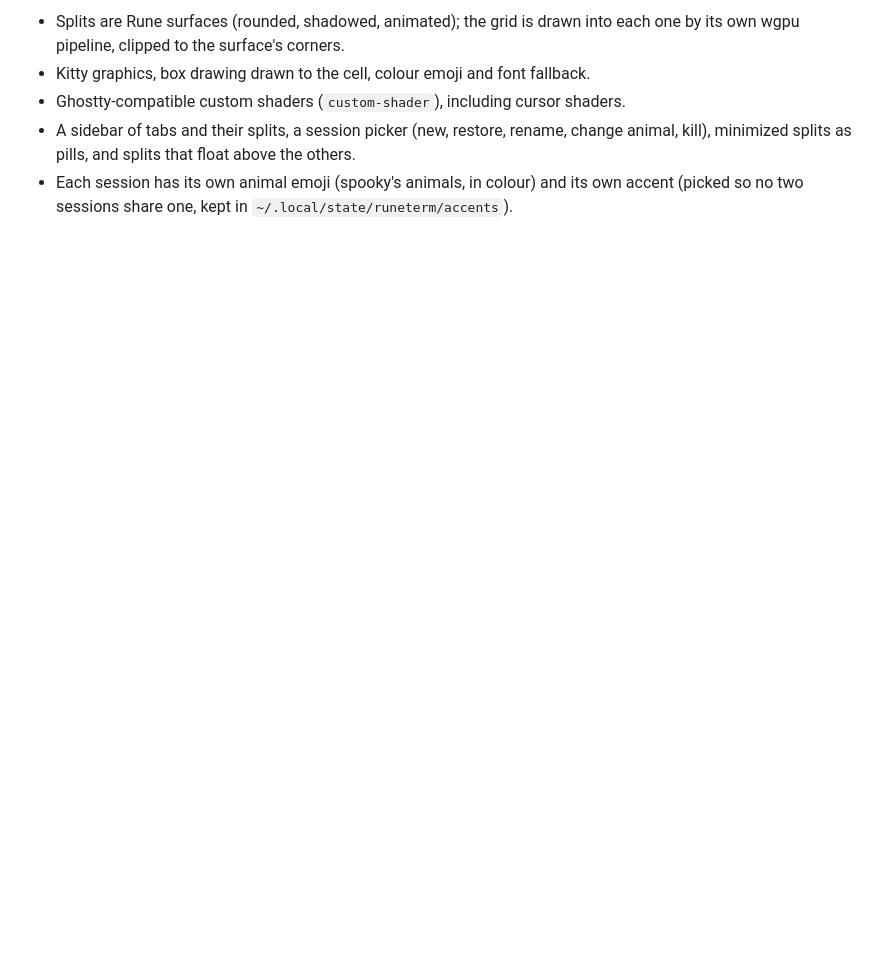
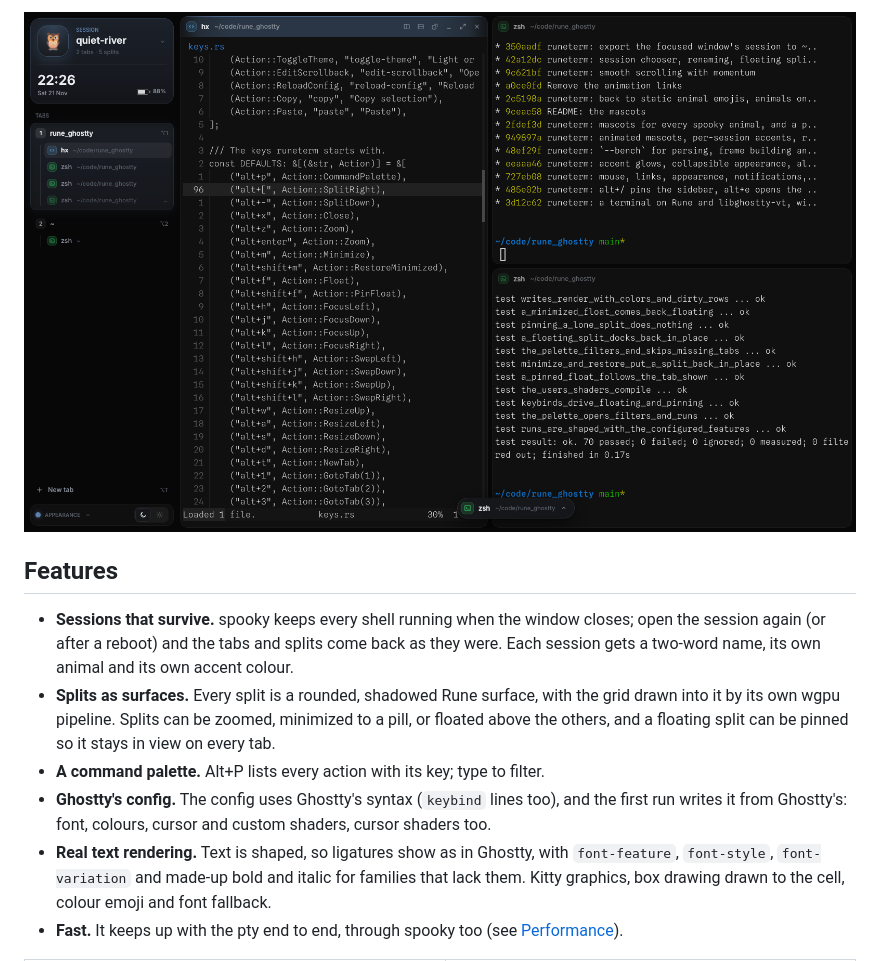
Before and after one commit to adishourya/runeterm, a Markdown page: README.md, the part around one of its changes. Drawn GitHub-style; pictures changed too: assets/screenshots/splits.png (added); blank space fills up the shorter version.

```diff
--- a/README.md
+++ b/README.md
@@ -7,9 +7,20 @@ owns every pty, so splits and tabs outlive the window and come back after a rebo
 
-- Splits are Rune surfaces (rounded, shadowed, animated); the grid is drawn into each one by
-  its own wgpu pipeline, clipped to the surface's corners.
-- Kitty graphics, box drawing drawn to the cell, colour emoji and font fallback.
-- Ghostty-compatible custom shaders (`custom-shader`), including cursor shaders.
-- A sidebar of tabs and their splits, a session picker (new, restore, rename, change animal,
-  kill), minimized splits as pills, and splits that float above the others.
-- Each session has its own animal emoji (spooky's animals, in colour) and its own accent
-  (picked so no two sessions share one, kept in `~/.local/state/runeterm/accents`).
+![runeterm with three splits: helix, a git log and the test suite, and the session sidebar](assets/screenshots/splits.png)
+
+## Features
+
+- **Sessions that survive.** spooky keeps every shell running when the window closes; open the
+  session again (or after a reboot) and the tabs and splits come back as they were. Each session
+  gets a two-word name, its own animal and its own accent colour.
+- **Splits as surfaces.** Every split is a rounded, shadowed Rune surface, with the grid drawn
+  into it by its own wgpu pipeline. Splits can be zoomed, minimized to a pill, or floated above
+  the others, and a floating split can be pinned so it stays in view on every tab.
+- **A command palette.** Alt+P lists every action with its key; type to filter.
+- **Ghostty's config.** The config uses Ghostty's syntax (`keybind` lines too), and the first
+  run writes it from Ghostty's: font, colours, cursor and custom shaders, cursor shaders too.
+- **Real text rendering.** Text is shaped, so ligatures show as in Ghostty, with
+  `font-feature`, `font-style`, `font-variation` and made-up bold and italic for families that
+  lack them. Kitty graphics, box drawing drawn to the cell, colour emoji and font fallback.
+- **Fast.** It keeps up with the pty end to end, through spooky too (see
+  [Performance](#performance)).
+
```
Also changed, not shown: other parts of README.md (+95 -53 lines), assets/screenshots/floating.png (added), assets/screenshots/palette.png (added), 2 other files.
